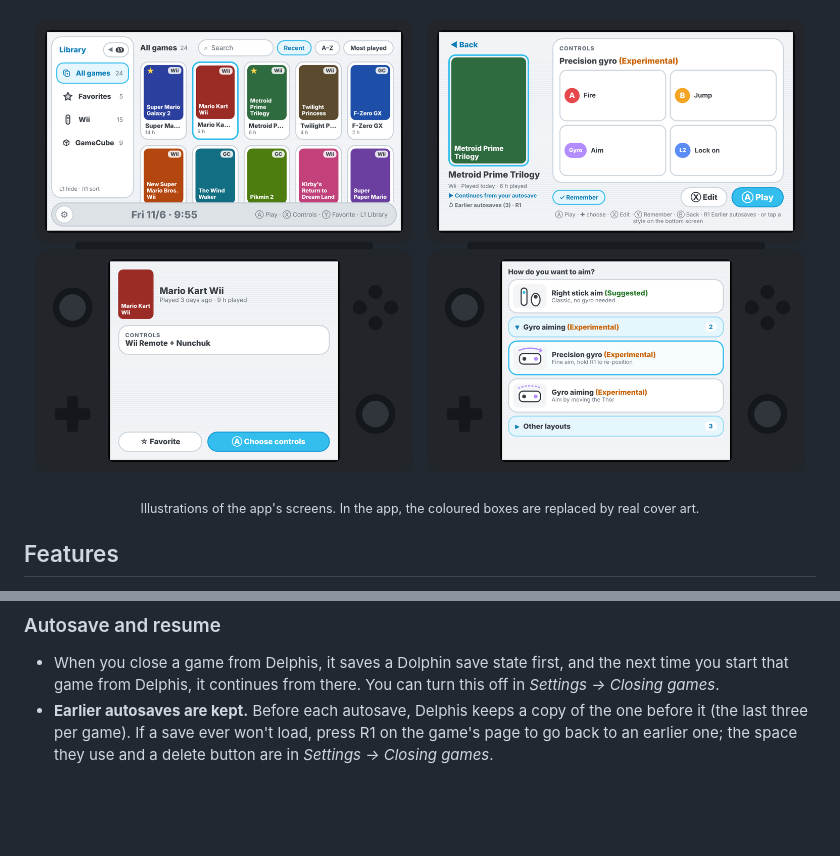
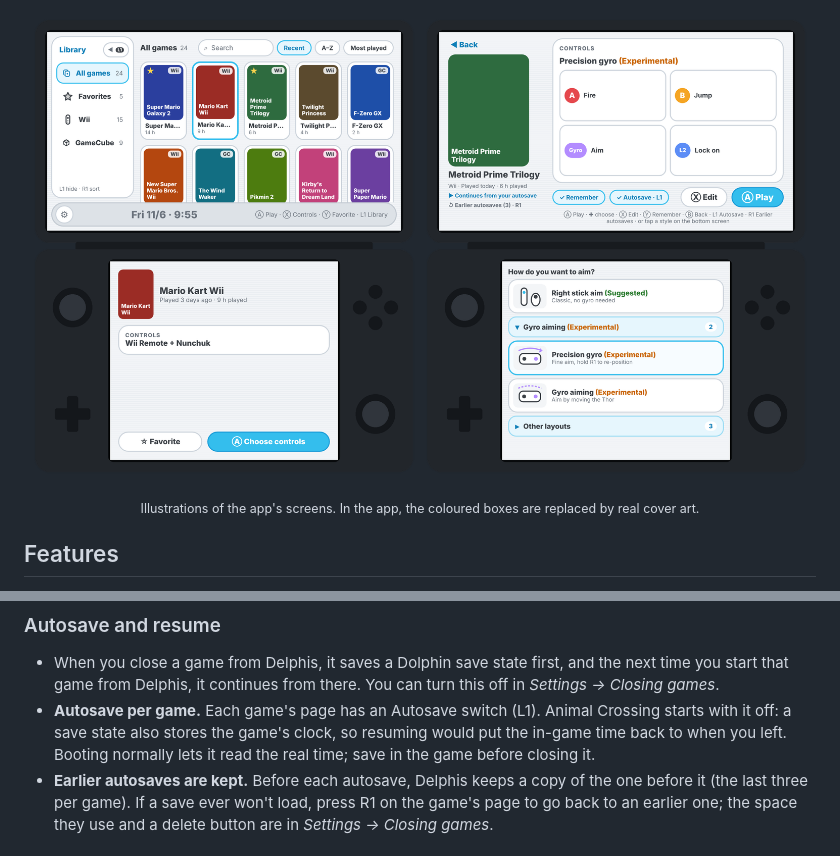
Before and after one commit to HiramRG/Delphis, a Markdown page: README.md, 2 parts joined by grey strips. Rendered like a GitHub page; pictures changed too: docs/images/thor-game.png; blank space fills up the shorter version.

```diff
--- a/README.md
+++ b/README.md
@@ -36,6 +36,7 @@ Pick a game and Delphis sets up the controls that suit it (pointer, sideways Wii
 
 ### Autosave and resume
 * When you close a game from Delphis, it saves a Dolphin save state first, and the next time you start that game from Delphis, it continues from there. You can turn this off in *Settings → Closing games*.
+* **Autosave per game.** Each game's page has an Autosave switch (L1). Animal Crossing starts with it off: a save state also stores the game's clock, so resuming would put the in-game time back to when you left. Booting normally lets it read the real time; save in the game before closing it.
 * **Earlier autosaves are kept.** Before each autosave, Delphis keeps a copy of the one before it (the last three per game). If a save ever won't load, press R1 on the game's page to go back to an earlier one; the space they use and a delete button are in *Settings → Closing games*.
 
 ### A Wii-style home
```
Also changed, not shown: 9 other files.
